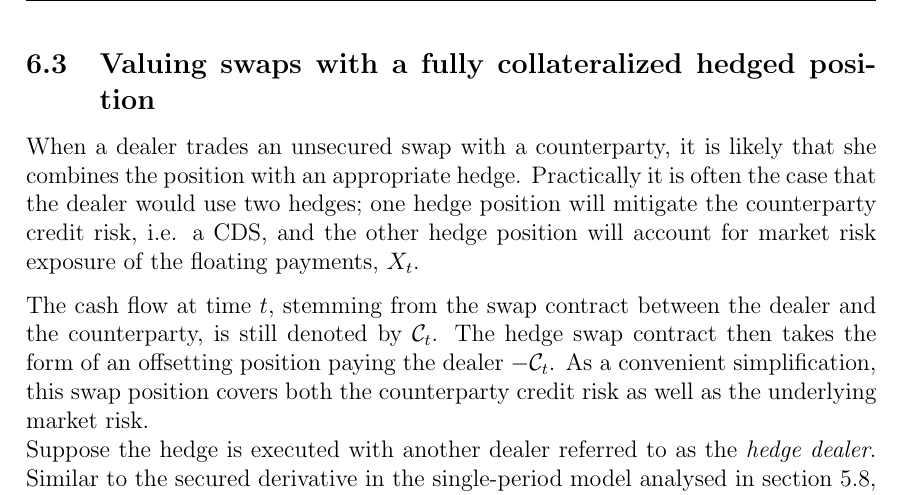
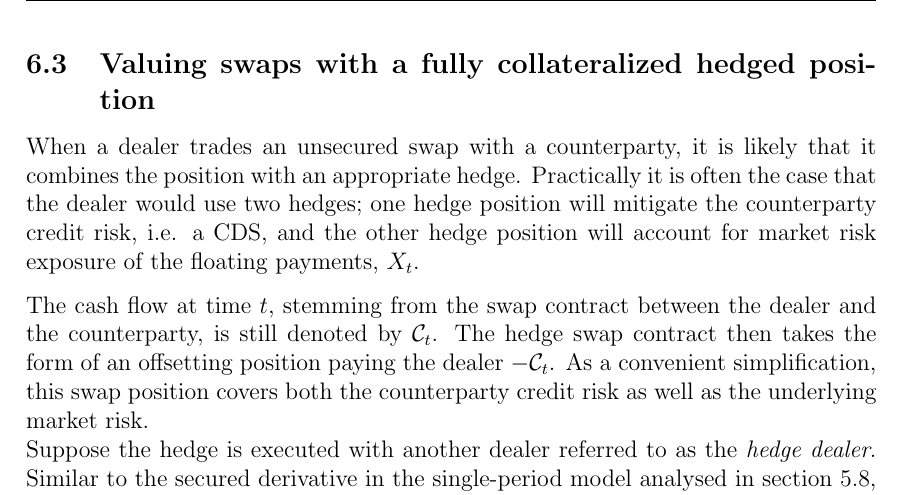
Before and after one commit to sebastianbaltser/master-thesis, a LaTeX thesis (thesis/main.tex, which reads thesis/content/body-matter/swap-contract/secured-swap-valuation.tex): part of page 67 of 70, cut so that both start at the same text. Compiled offline with pdfLaTeX.

Commit message:
Fix pronoun

```diff
--- a/thesis/content/body-matter/swap-contract/secured-swap-valuation.tex
+++ b/thesis/content/body-matter/swap-contract/secured-swap-valuation.tex
@@ -4,7 +4,7 @@
 \begin{document}
     \subsection{Valuing swaps with a fully collateralized hedged position}
         When a dealer trades an unsecured swap with a counterparty,
-        it is likely that she combines the position with an appropriate hedge.
+        it is likely that it combines the position with an appropriate hedge.
         Practically it is often the case that the dealer would use two hedges; one hedge position will mitigate the counterparty credit risk, i.e. a CDS, and the other hedge position will account for market risk exposure of the floating payments, $X_t$.
 
         The cash flow at time $t$, stemming from the swap contract between the dealer and the counterparty,
```
